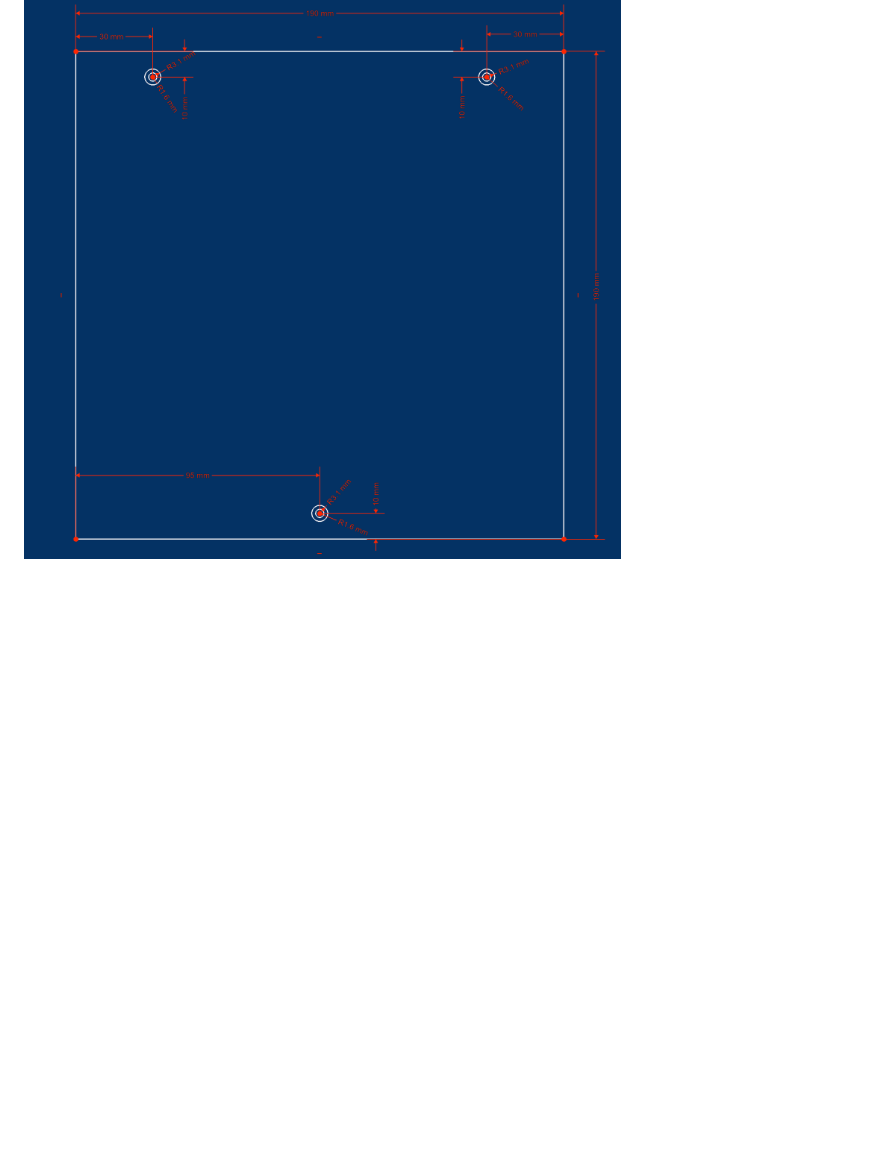
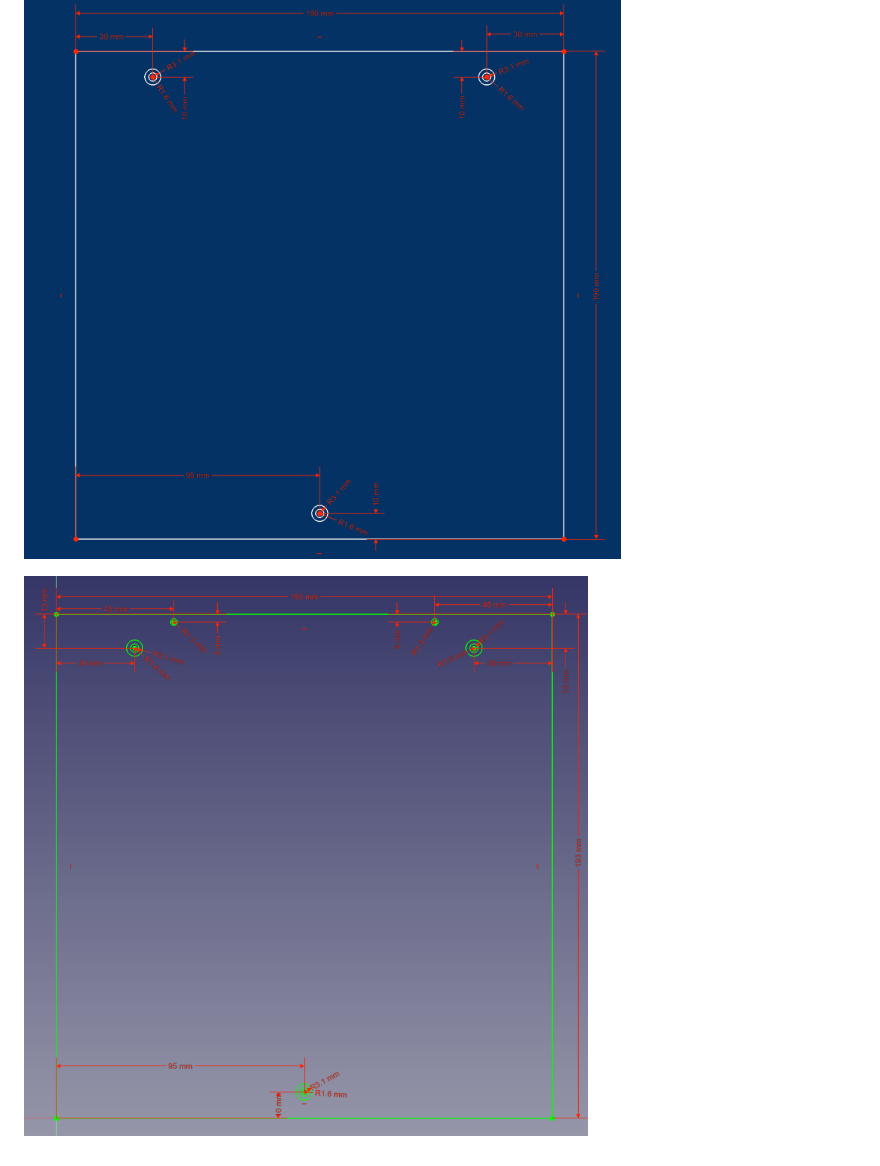
Before and after one commit to SnakeOilXY/SnakeOil-XY, a Markdown page: Doc/Manual/bed.md, the part around the change. Rendered like a GitHub page; pictures changed too: Doc/img/190x193-bed.png (added); blank space fills up the shorter version.

```diff
--- a/Doc/Manual/bed.md
+++ b/Doc/Manual/bed.md
@@ -4,3 +4,5 @@
 - Compare to 190x190, 190x193mm bed have some extra space for bolts that we can use to align the PEI sheet on the bed.
 
 ![](../img/190x190-bed.png)
+
+![](../img/190x193-bed.png)
```
Also changed, not shown: Doc/BOM/README.md (+3 -2 lines), Doc/img/193x194-bed.png (deleted), 12 other files.
